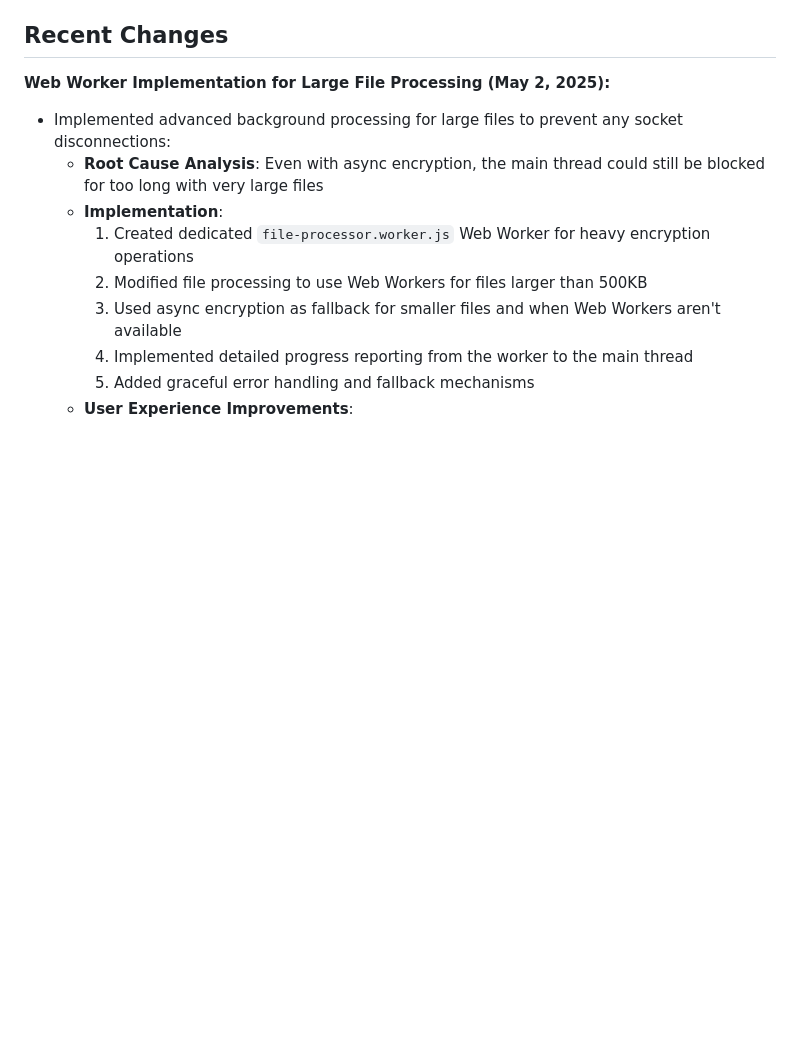
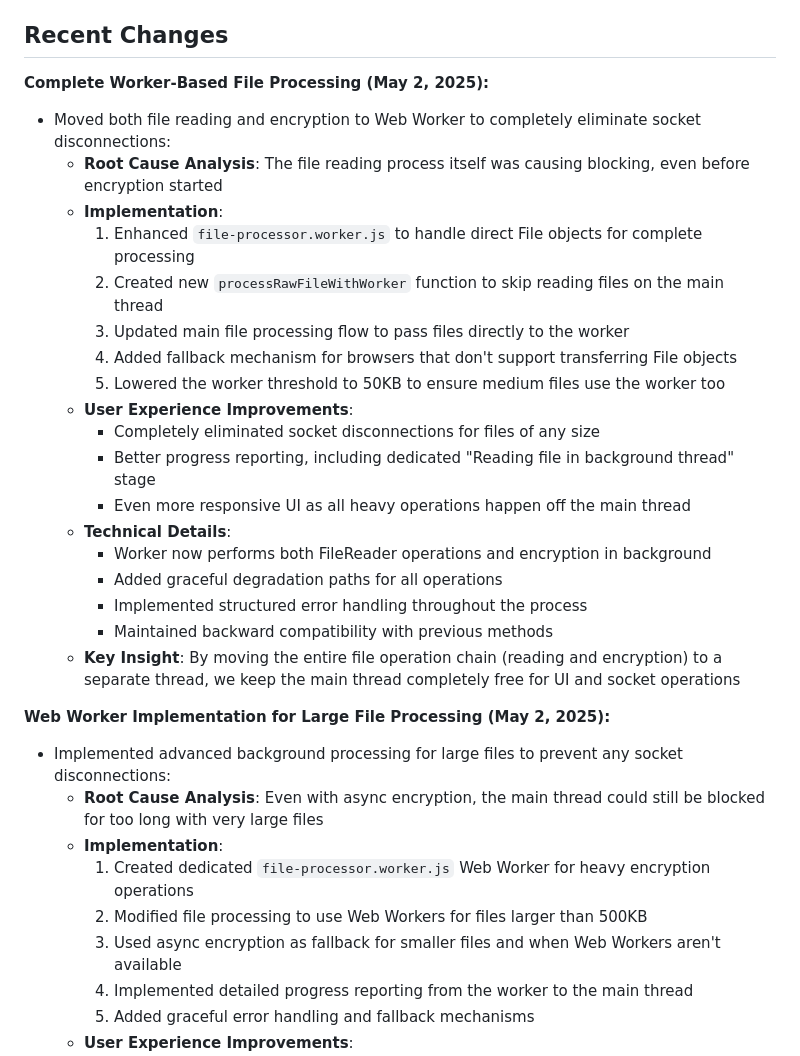
Before and after one commit to jsbattig/clipshare, a Markdown page: memory-bank/activeContext.md, the part around the change. Rendered like a GitHub page; blank space fills up the shorter version.

Commit message:
Update memory bank with complete worker-based file processing solution details

```diff
--- a/memory-bank/activeContext.md
+++ b/memory-bank/activeContext.md
@@ -9,6 +9,26 @@ The current focus is on implementing the core clipboard synchronization function
 4. Docker containerization for easy deployment
 
 ## Recent Changes
+
+**Complete Worker-Based File Processing (May 2, 2025):**
+- Moved both file reading and encryption to Web Worker to completely eliminate socket disconnections:
+  - **Root Cause Analysis**: The file reading process itself was causing blocking, even before encryption started
+  - **Implementation**:
+    1. Enhanced `file-processor.worker.js` to handle direct File objects for complete processing
+    2. Created new `processRawFileWithWorker` function to skip reading files on the main thread
+    3. Updated main file processing flow to pass files directly to the worker
+    4. Added fallback mechanism for browsers that don't support transferring File objects
+    5. Lowered the worker threshold to 50KB to ensure medium files use the worker too
+  - **User Experience Improvements**:
+    - Completely eliminated socket disconnections for files of any size
+    - Better progress reporting, including dedicated "Reading file in background thread" stage
+    - Even more responsive UI as all heavy operations happen off the main thread
+  - **Technical Details**:
+    - Worker now performs both FileReader operations and encryption in background
+    - Added graceful degradation paths for all operations
+    - Implemented structured error handling throughout the process
+    - Maintained backward compatibility with previous methods
+  - **Key Insight**: By moving the entire file operation chain (reading and encryption) to a separate thread, we keep the main thread completely free for UI and socket operations
 
 **Web Worker Implementation for Large File Processing (May 2, 2025):**
 - Implemented advanced background processing for large files to prevent any socket disconnections:
```
